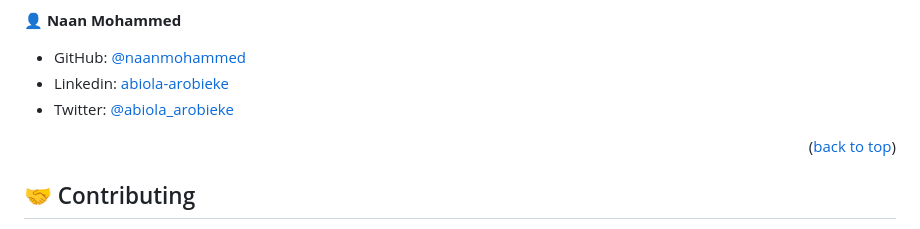
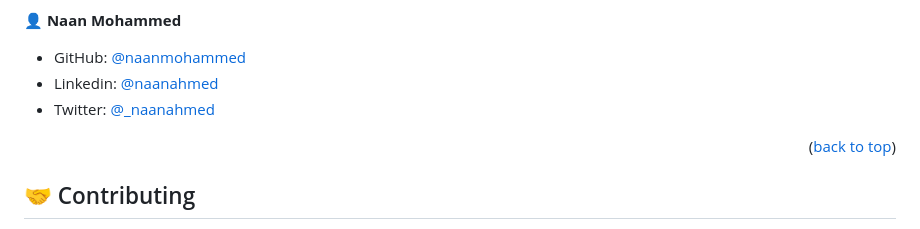
Before and after one commit to LarryIVC/AwseomeBooks, a Markdown page: README.md, the part around the change. GitHub-like rendering.

Commit message:
Update README.md to include third collaborator

```diff
--- a/README.md
+++ b/README.md
@@ -120,8 +120,8 @@ Example command:
 👤 **Naan Mohammed**
 
 - GitHub: [@naanmohammed](https://github.com/naanmohammed)
-- Linkedin: [abiola-arobieke](https://linkedin.com/in/naanahmed)
-- Twitter: [@abiola_arobieke](https://twitter.com/_naanahmed)
+- Linkedin: [@naanahmed](https://linkedin.com/in/naanahmed)
+- Twitter: [@_naanahmed](https://twitter.com/_naanahmed)
 
 <p align="right">(<a href="#readme-top">back to top</a>)</p>
 
```
